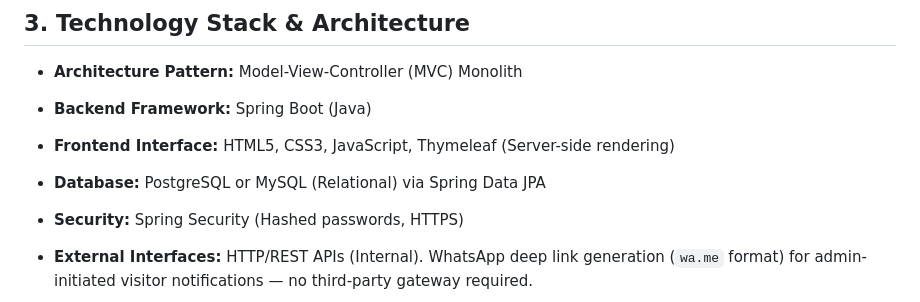
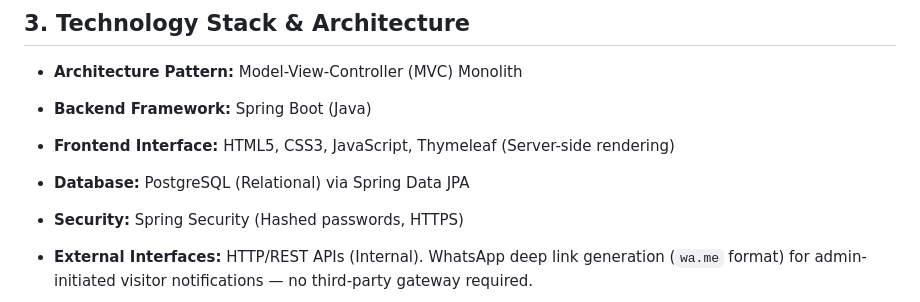
Before and after one commit to 7azmi/Al-Muneer-Portal, a Markdown page: Al-Muneer Online Portal - Core Specifications.md, the part around the change. Rendered like a GitHub page.

```diff
--- a/Al-Muneer Online Portal - Core Specifications.md
+++ b/Al-Muneer Online Portal - Core Specifications.md
@@ -55,7 +55,7 @@ _Note: The project's end-user target language is Arabic (due to the local Yemeni
 
 - **Frontend Interface:** HTML5, CSS3, JavaScript, Thymeleaf (Server-side rendering)
 
-- **Database:** PostgreSQL or MySQL (Relational) via Spring Data JPA
+- **Database:** PostgreSQL (Relational) via Spring Data JPA
 
 - **Security:** Spring Security (Hashed passwords, HTTPS)
 
```
